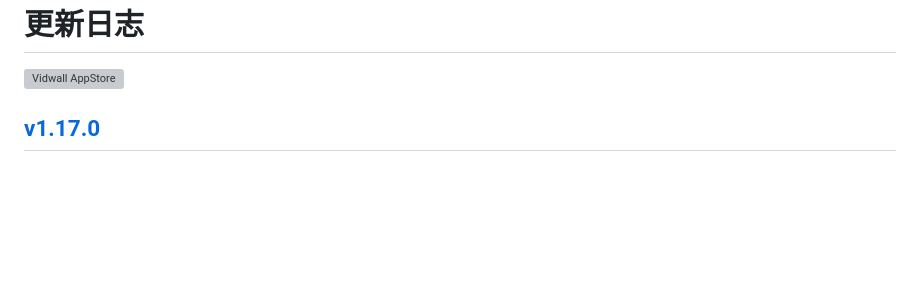
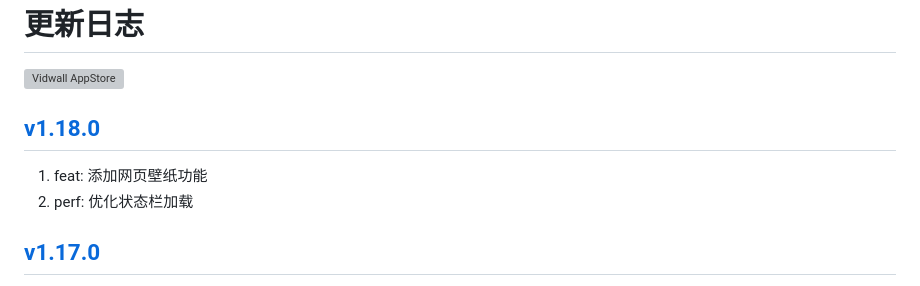
Before and after one commit to jaywcjlove/vidwall, a Markdown page: CHANGELOG.zh.md, the part around the change. Rendered like a GitHub page; blank space fills up the shorter version; grey boxes are pictures that could not be loaded.

```diff
--- a/CHANGELOG.zh.md
+++ b/CHANGELOG.zh.md
@@ -9,6 +9,11 @@
 <a target="_blank" href="https://jaywcjlove.github.io/maslink/?id=6747587746" title="Vidwall for macOS">
 <img alt="Vidwall AppStore" src="https://jaywcjlove.github.io/sb/download/macos.svg" height="51">
 </a>
+
+## [v1.18.0](https://github.com/jaywcjlove/vidwall/releases/tag/v1.18.0)
+
+1. feat: 添加网页壁纸功能
+2. perf: 优化状态栏加载
 
 ## [v1.17.0](https://github.com/jaywcjlove/vidwall/releases/tag/v1.17.0)
 
```
Also changed, not shown: CHANGELOG.md (+5 -0 lines).
